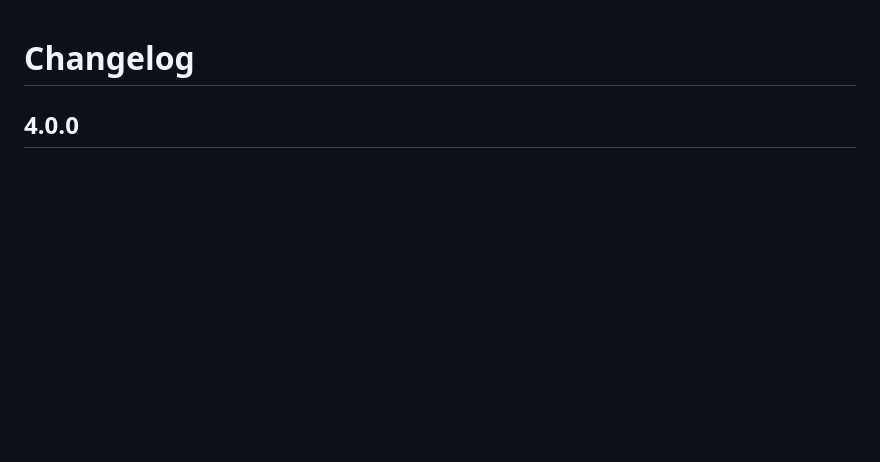
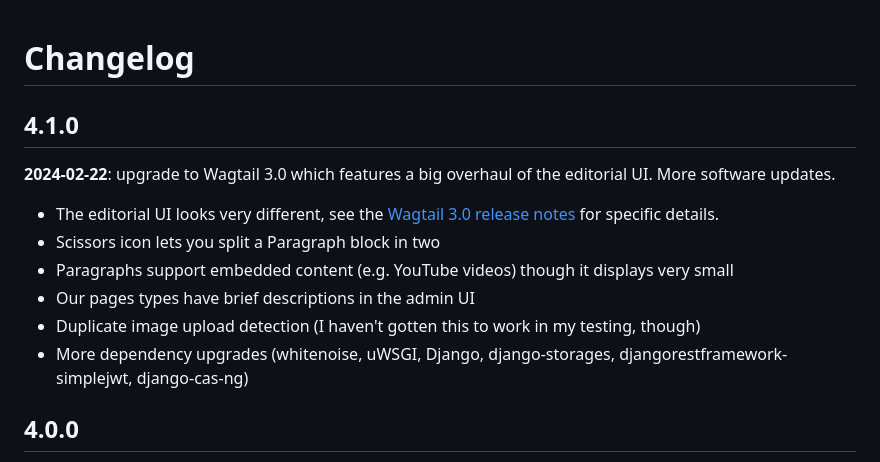
Before and after one commit to cca/libraries_wagtail, a Markdown page: docs/CHANGELOG.md, the part around the change. Drawn GitHub-style; blank space fills up the shorter version.

Commit message:
docs: changelog for 4.1.0

```diff
--- a/docs/CHANGELOG.md
+++ b/docs/CHANGELOG.md
@@ -1,4 +1,15 @@
 # Changelog
+
+## 4.1.0
+
+**2024-02-22**: upgrade to Wagtail 3.0 which features a big overhaul of the editorial UI. More software updates.
+
+- The editorial UI looks very different, see the [Wagtail 3.0 release notes](https://docs.wagtail.org/en/stable/releases/3.0.html#page-editor-redesign) for specific details.
+- Scissors icon lets you split a Paragraph block in two
+- Paragraphs support embedded content (e.g. YouTube videos) though it displays very small
+- Our pages types have brief descriptions in the admin UI
+- Duplicate image upload detection (I haven't gotten this to work in my testing, though)
+- More dependency upgrades (whitenoise, uWSGI, Django, django-storages, djangorestframework-simplejwt, django-cas-ng)
 
 ## 4.0.0
 
```
